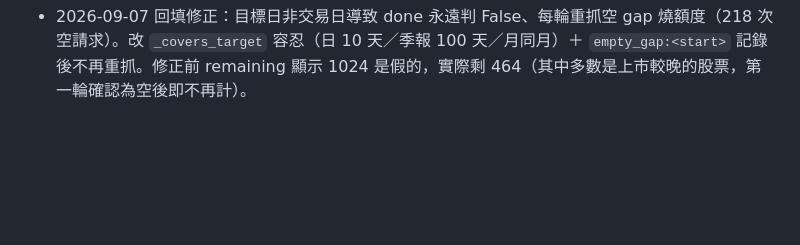
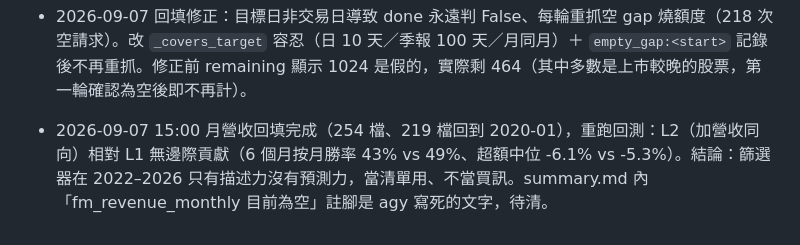
Before and after one commit to jiawei0601/tw-stock-db, a Markdown page: HANDOFF.md, the part around the change. Rendered like a GitHub page; blank space fills up the shorter version.

Commit message:
月營收回填後重跑回測，記錄 L2 無邊際貢獻的結論
Co-Authored-By: Claude Fable 5.1 <noreply@anthropic.com>

```diff
--- a/HANDOFF.md
+++ b/HANDOFF.md
@@ -1219,3 +1219,5 @@
 - 2026-09-07 回測框架 `backtest_valuation.py`（agy 實作、Claude 審查 approve，8 測試綠）：point-in-time 月頻回測，輸出 backtest/。首輪結果 L0/L1 在 2022–2026 相對等權 universe 為負超額（2024 例外），L2 待 fm_revenue_monthly 回填後重跑 `python backtest_valuation.py --out backtest/`。審查紀錄見 docs/tasks/reports/。
 
 - 2026-09-07 回填修正：目標日非交易日導致 done 永遠判 False、每輪重抓空 gap 燒額度（218 次空請求）。改 `_covers_target` 容忍（日 10 天／季報 100 天／月同月）＋ `empty_gap:<start>` 記錄後不再重抓。修正前 remaining 顯示 1024 是假的，實際剩 464（其中多數是上市較晚的股票，第一輪確認為空後即不再計）。
+
+- 2026-09-07 15:00 月營收回填完成（254 檔、219 檔回到 2020-01），重跑回測：L2（加營收同向）相對 L1 無邊際貢獻（6 個月按月勝率 43% vs 49%、超額中位 -6.1% vs -5.3%）。結論：篩選器在 2022–2026 只有描述力沒有預測力，當清單用、不當買訊。summary.md 內「fm_revenue_monthly 目前為空」註腳是 agy 寫死的文字，待清。
```
Also changed, not shown: backtest/summary.md (+32 -33 lines).
